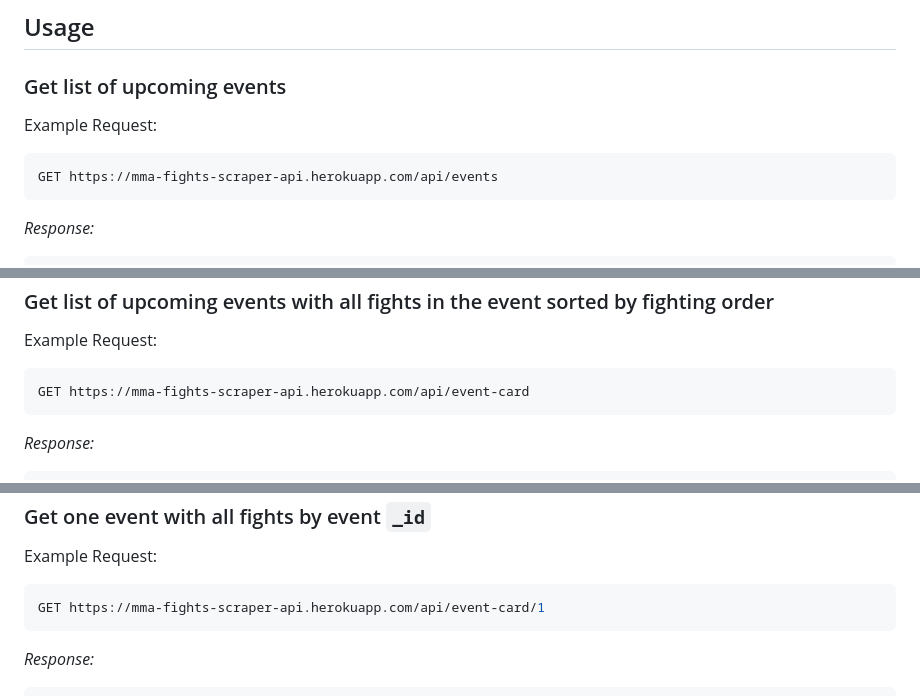
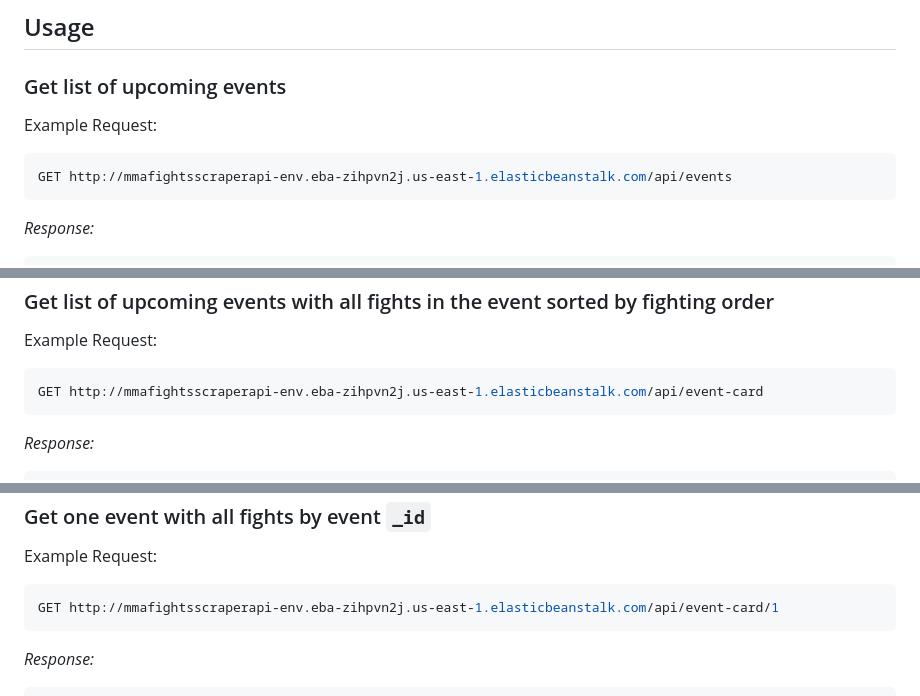
Before and after one commit to matheuspor/mma-fights-scraper-api, a Markdown page: README.md, 3 parts joined by grey strips. Drawn GitHub-style.

````diff
--- a/README.md
+++ b/README.md
@@ -38,7 +38,7 @@
   <p> Example Request: <p>
 
   ```bash
-  GET https://mma-fights-scraper-api.herokuapp.com/api/events
+  GET http://mmafightsscraperapi-env.eba-zihpvn2j.us-east-1.elasticbeanstalk.com/api/events
   ```
   <p> <em> Response: </em> </p>
 
@@ -59,7 +59,7 @@
   <p> Example Request: <p>
 
   ```bash
-  GET https://mma-fights-scraper-api.herokuapp.com/api/event-card
+  GET http://mmafightsscraperapi-env.eba-zihpvn2j.us-east-1.elasticbeanstalk.com/api/event-card
   ```
 
   <p> <em> Response: </em> </p>
@@ -81,7 +81,7 @@
   <p> Example Request: <p>
 
   ```bash
-  GET https://mma-fights-scraper-api.herokuapp.com/api/event-card/1
+  GET http://mmafightsscraperapi-env.eba-zihpvn2j.us-east-1.elasticbeanstalk.com/api/event-card/1
   ```
 
   <p> <em> Response: </em> </p>
````
Also changed, not shown: other parts of README.md (+1 -1 lines).
